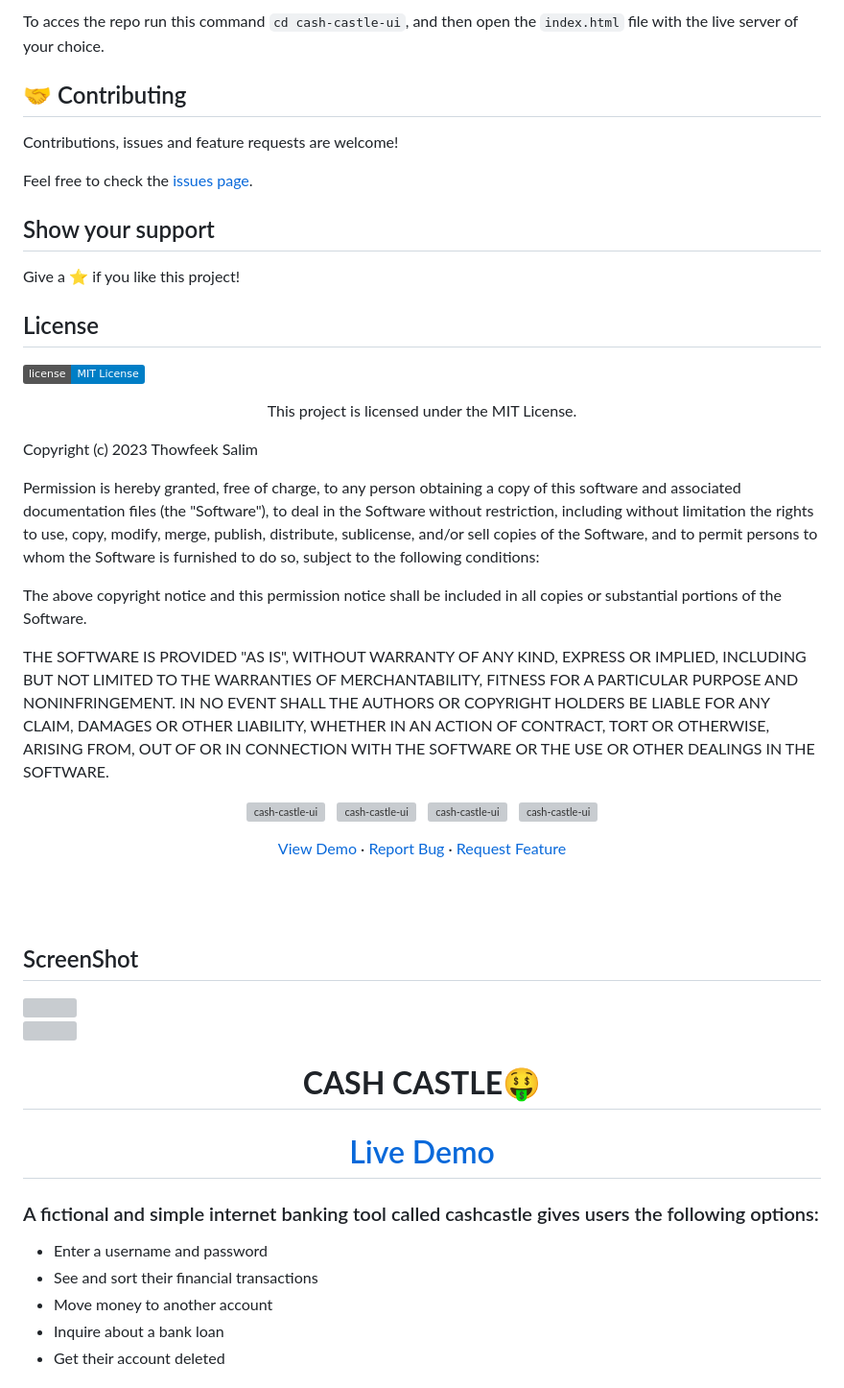
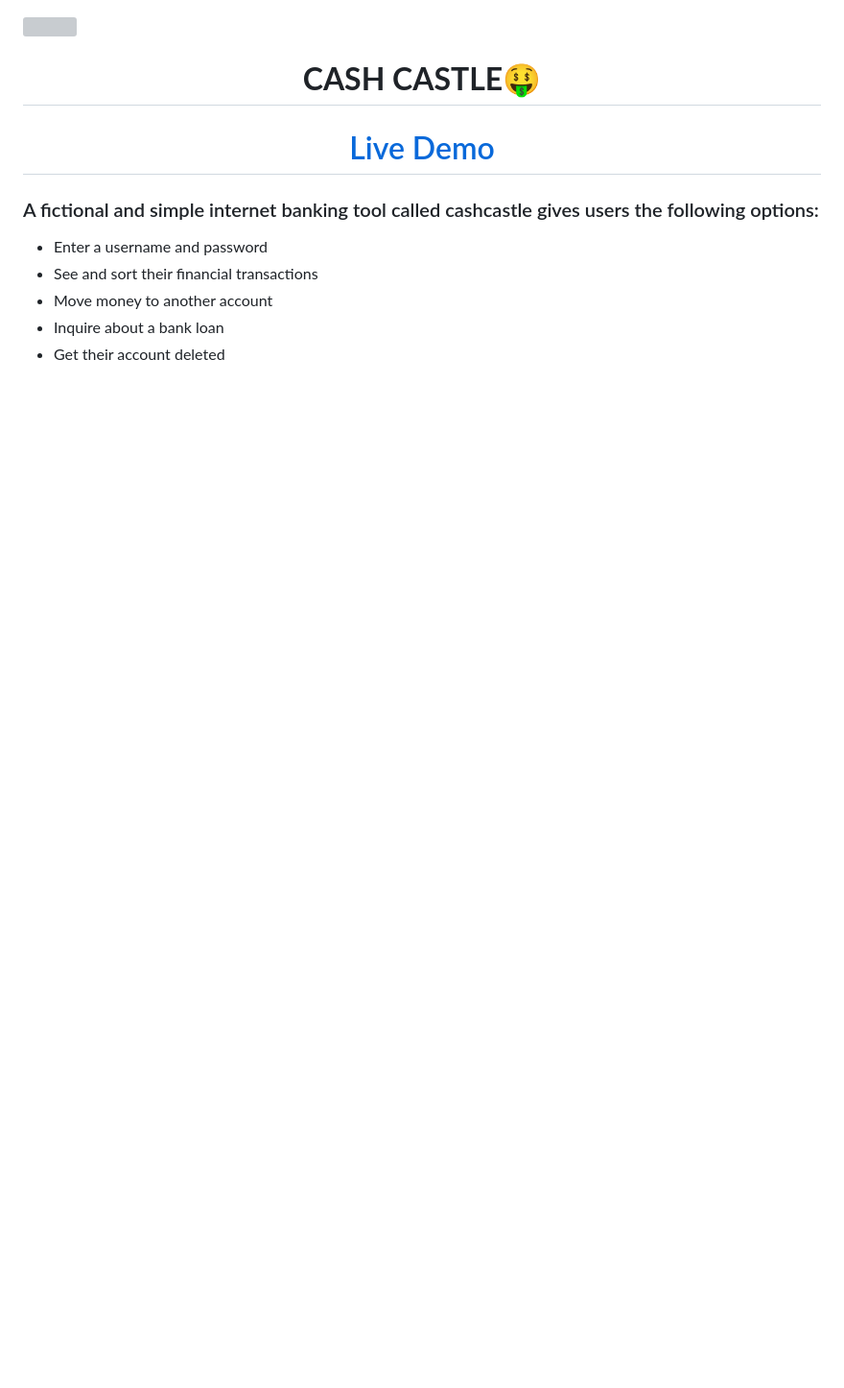
Before and after one commit to thowfeeksalim/cash-castle-ui, a Markdown page: README.md, the part around one of its changes. Shown at 96% size. Rendered like a GitHub page; badges without logos; blank space fills up the shorter version; grey boxes are pictures that could not be loaded.

```diff
--- a/README.md
+++ b/README.md
@@ -77,73 +1,3 @@ Get a copy of the repo using this command
-To acces the repo run this command `cd cash-castle-ui`, and then open the `index.html` file with the live server of your choice.
-
-
-## 🤝 Contributing
-
-Contributions, issues and feature requests are welcome!
-
-Feel free to check the [issues page](https://github.com/thowfeeksalim/cash-castle-ui/issues).
-
-## Show your support
-
-Give a ⭐️ if you like this project!
-
-## License
-
-![License](https://img.shields.io/badge/license-MIT%20License-blue.svg)
-<p align="center">
-This project is licensed under the MIT License.
-
-Copyright (c) 2023 Thowfeek Salim
-
-Permission is hereby granted, free of charge, to any person obtaining a copy
-of this software and associated documentation files (the "Software"), to deal
-in the Software without restriction, including without limitation the rights
-to use, copy, modify, merge, publish, distribute, sublicense, and/or sell
-copies of the Software, and to permit persons to whom the Software is
-furnished to do so, subject to the following conditions:
-
-The above copyright notice and this permission notice shall be included in all
-copies or substantial portions of the Software.
-
-THE SOFTWARE IS PROVIDED "AS IS", WITHOUT WARRANTY OF ANY KIND, EXPRESS OR
-IMPLIED, INCLUDING BUT NOT LIMITED TO THE WARRANTIES OF MERCHANTABILITY,
-FITNESS FOR A PARTICULAR PURPOSE AND NONINFRINGEMENT. IN NO EVENT SHALL THE
-AUTHORS OR COPYRIGHT HOLDERS BE LIABLE FOR ANY CLAIM, DAMAGES OR OTHER
-LIABILITY, WHETHER IN AN ACTION OF CONTRACT, TORT OR OTHERWISE, ARISING FROM,
-OUT OF OR IN CONNECTION WITH THE SOFTWARE OR THE USE OR OTHER DEALINGS IN THE
-SOFTWARE.
-
-
-
-
-<p align="center">
-<a href="https://github.com/thowfeeksalim/cash-castle-ui/fork" target="blank">
-<img src="https://img.shields.io/github/forks/thowfeeksalim/cash-castle-ui?style=flat-square" alt="cash-castle-ui"/>
-</a>&nbsp;
-<a href="https://github.com/thowfeeksalim/cash-castle-ui/stargazers" target="blank">
-<img src="https://img.shields.io/github/stars/thowfeeksalim/cash-castle-ui?style=flat-square" alt="cash-castle-ui"/>
-</a>&nbsp;
-<a href="https://github.com/thowfeeksalim/cash-castle-ui/issues" target="blank">
-<img src="https://img.shields.io/github/issues/thowfeeksalim/cash-castle-ui?style=flat-square" alt="cash-castle-ui"/>
-</a>&nbsp;
-<a href="https://github.com/thowfeeksalim/cash-castle-ui/pulls" target="blank">
-<img src="https://img.shields.io/github/issues-pr/thowfeeksalim/cash-castle-ui?style=flat-square" alt="cash-castle-ui"/>
-</a>
-</p>
-
-<p align="center">
-  <a href="https://thowfeeksalim.github.io/cash-castle-ui" target="blank">View Demo</a>
-  ·
-  <a href="https://github.com/thowfeeksalim/cash-castle-ui/issues/new/choose">Report Bug</a>
-  ·
-  <a href="https://github.com/thowfeeksalim/cash-castle-ui/issues/new/choose">Request Feature</a>
-</p>
-<br>
-<br>
-
-## ScreenShot
-
-<img align="center" width="" src="demo.png">
 
 <a href=#><img src="/img/ban1.gif"></a>
 <br>
```
Also changed, not shown: other parts of README.md (+0 -76 lines).
